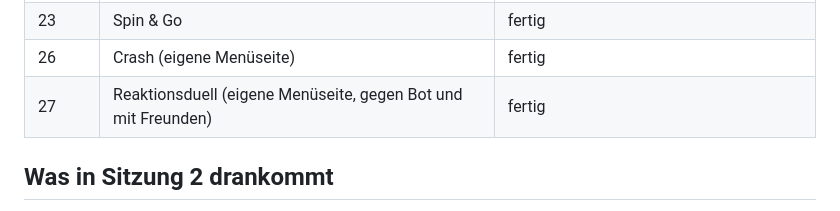
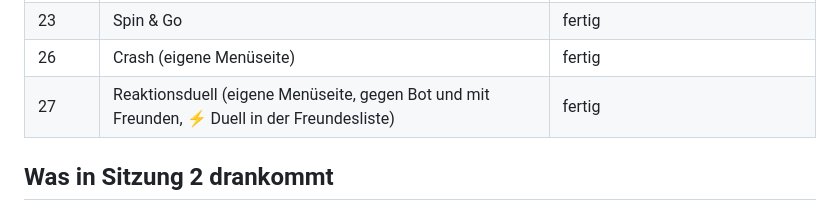
Before and after one commit to kortjannis-web/Pokerrunde, a Markdown page: docs/sitzung-2.md, the part around the change. Drawn GitHub-style.

```diff
--- a/docs/sitzung-2.md
+++ b/docs/sitzung-2.md
@@ -24,7 +24,7 @@ Alles ist live auf `main`. Die Schritte beziehen sich auf `docs/plan-neue-featur
 | 22 | Sit & Go | fertig |
 | 23 | Spin & Go | fertig |
 | 26 | Crash (eigene Menüseite) | fertig |
-| 27 | Reaktionsduell (eigene Menüseite, gegen Bot und mit Freunden) | fertig |
+| 27 | Reaktionsduell (eigene Menüseite, gegen Bot und mit Freunden, ⚡ Duell in der Freundesliste) | fertig |
 
 ## Was in Sitzung 2 drankommt
 
```
Also changed, not shown: dev/ARBEITSANWEISUNG.md (+4 -1 lines).
